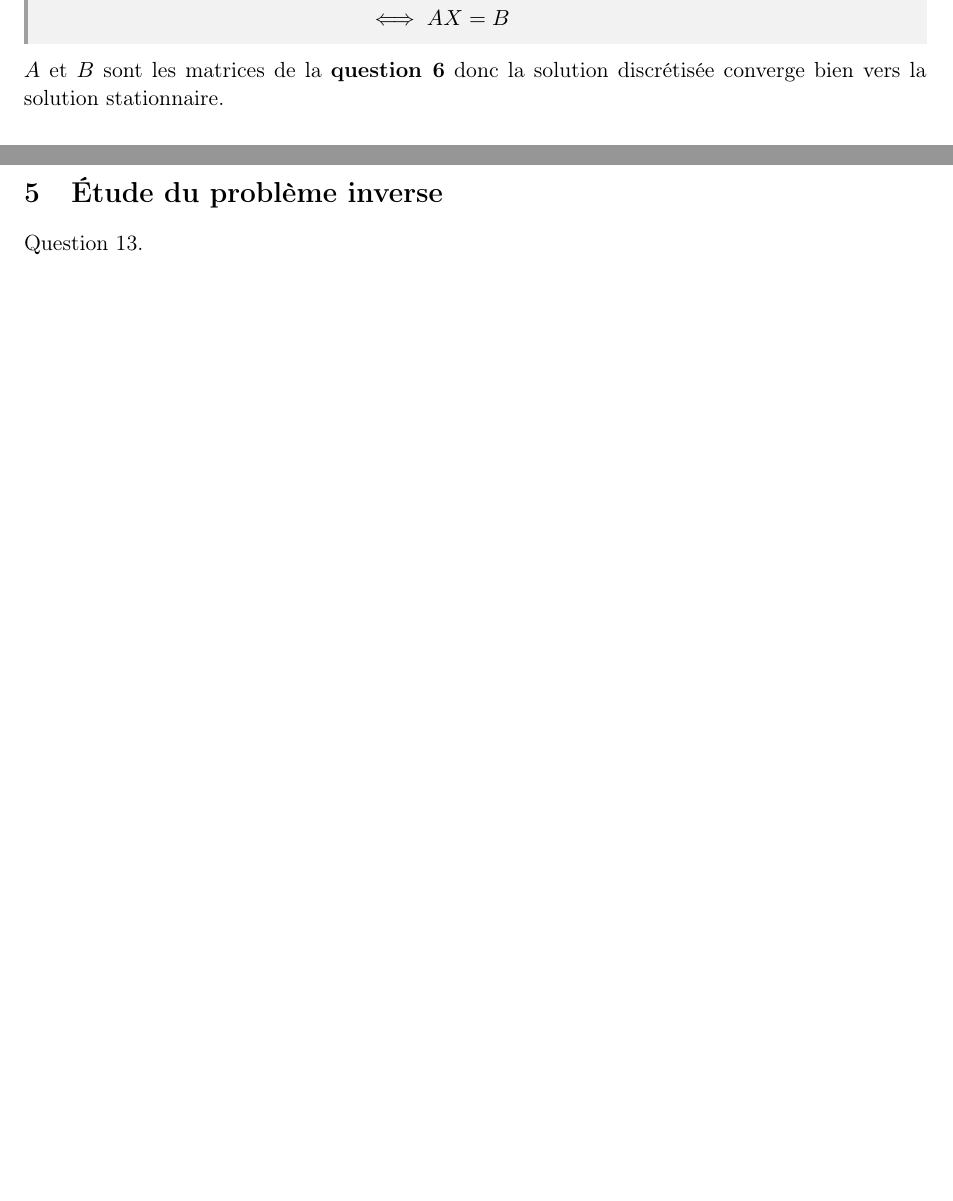
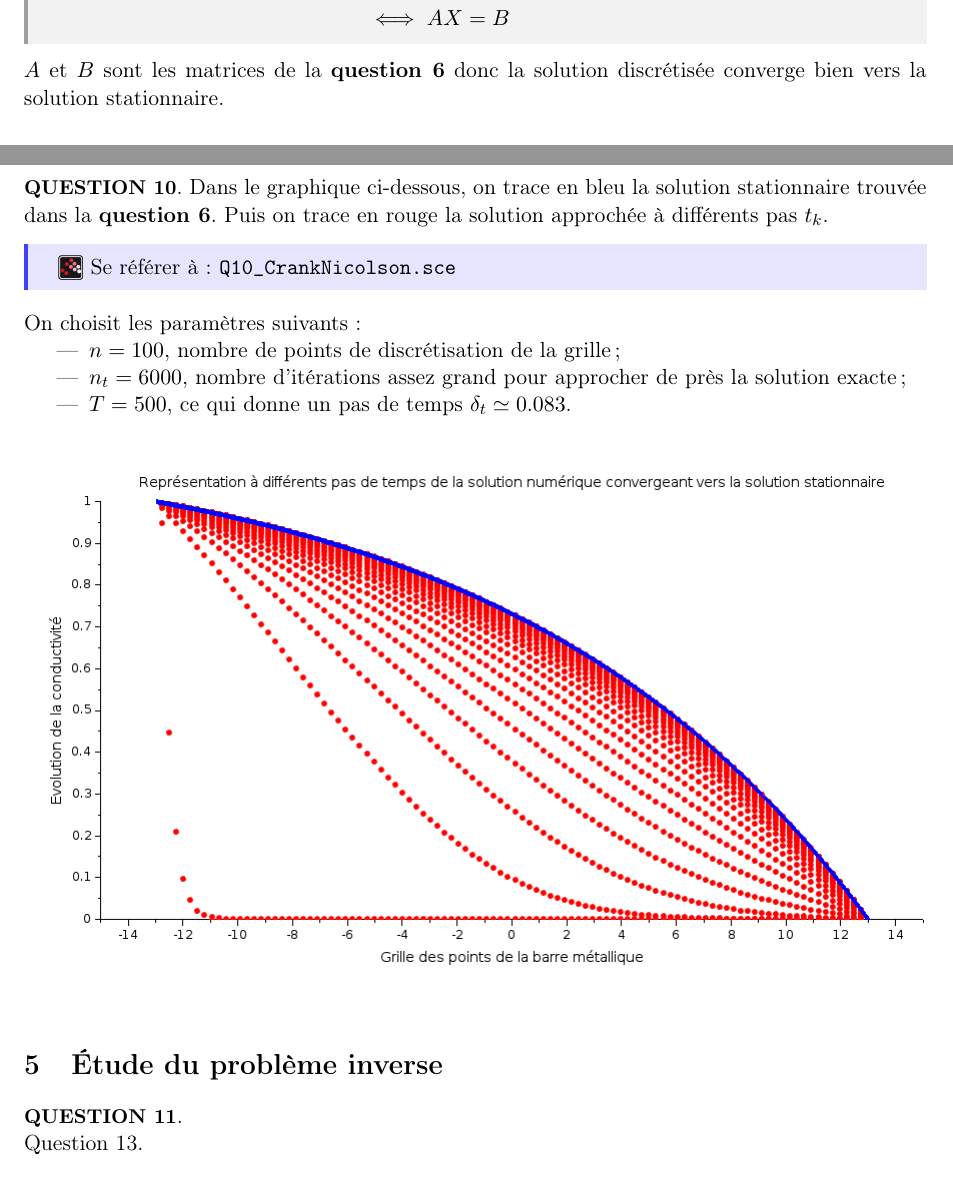
Before and after one commit to Aurelieen/Ensi_MethodesNumeriques, a LaTeX document (compte_rendu/compte_rendu.tex): two parts of pages 5 and 6 of 12 before the commit and two parts of pages 5 and 6 of 13 after it, joined at a grey line, cut so that both start at the same text, the shorter picture padded with empty space. Compiled offline with pdfLaTeX.

Commit message:
Compte-rendu : ajout de la question 10

```diff
--- a/compte_rendu/compte_rendu.tex
+++ b/compte_rendu/compte_rendu.tex
@@ -434,7 +434,31 @@
     $A$ et $B$ sont les matrices de la \textbf{question 6} donc la solution
     discrétisée converge bien vers la solution stationnaire.
 
+    \newpage\quest{QUESTION 10}. Dans le graphique ci-dessous, on trace en bleu la solution
+    stationnaire trouvée dans la \textbf{question 6}. Puis on trace en
+    rouge la solution approchée à différents pas $t_k$.
+
+    \begin{ref_scilab}
+        \raisebox{-0.5ex}{\includegraphics[height=12px]{images/logo_scilab.png}}
+        \emph{Se référer à :} \texttt{\emph{Q10\_CrankNicolson.sce}}
+    \end{ref_scilab}
+
+    \smallskip
+    On choisit les paramètres suivants :
+    \begin{itemize}
+        \item $n = 100$, nombre de points de discrétisation de la grille ;
+        \item $n_t = 6000$, nombre d'itérations assez grand pour approcher de près la solution exacte ;
+        \item $T = 500$, ce qui donne un pas de temps $\delta_t \simeq 0.083$.
+    \end{itemize}
+
+    \begin{center}
+        \includegraphics[scale=0.5]{images/q10_approche2.png}
+    \end{center}
+
+\medskip
 \section{\'{E}tude du problème inverse}
+
+    \quest{QUESTION 11}.
 
 
 Question 13.
```
Also changed, not shown: compte_rendu/compte_rendu.pdf, compte_rendu/images/q10_approche.png (added), compte_rendu/images/q10_approche2.png (added), 4 other files.
